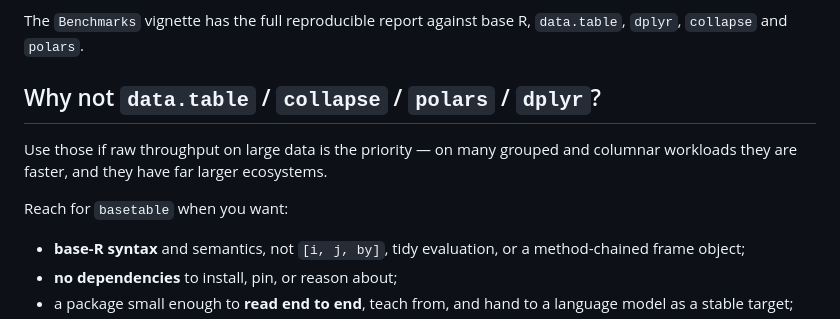
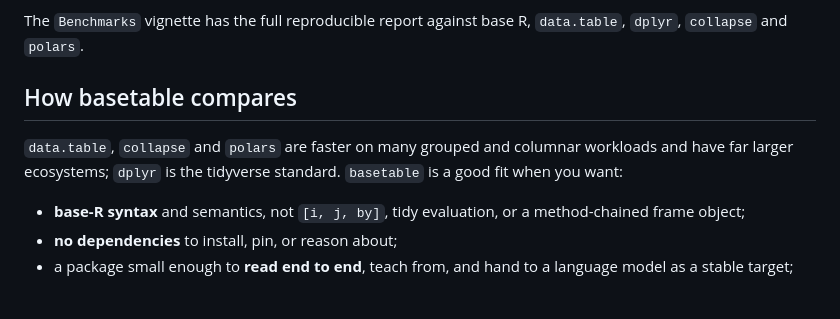
Before and after one commit to ielbadisy/basetable, a Markdown page: README.md, the part around the change. GitHub-like rendering; blank space fills up the shorter version.

Commit message:
docs: neutral heading for the comparison section

```diff
--- a/README.md
+++ b/README.md
@@ -100,12 +100,11 @@ goal.
 The `Benchmarks` vignette has the full reproducible report against base R,
 `data.table`, `dplyr`, `collapse` and `polars`.
 
-## Why not `data.table` / `collapse` / `polars` / `dplyr`?
+## How basetable compares
 
-Use those if raw throughput on large data is the priority — on many grouped
-and columnar workloads they are faster, and they have far larger ecosystems.
-
-Reach for `basetable` when you want:
+`data.table`, `collapse` and `polars` are faster on many grouped and columnar
+workloads and have far larger ecosystems; `dplyr` is the tidyverse standard.
+`basetable` is a good fit when you want:
 
 - **base-R syntax** and semantics, not `[i, j, by]`, tidy evaluation, or a
   method-chained frame object;
```
